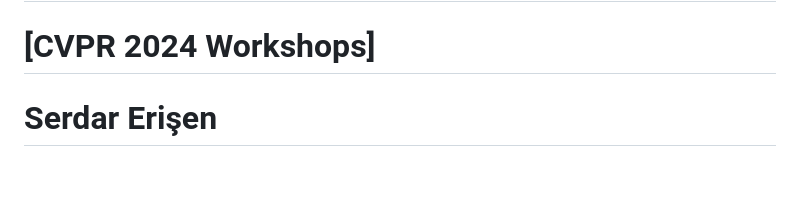
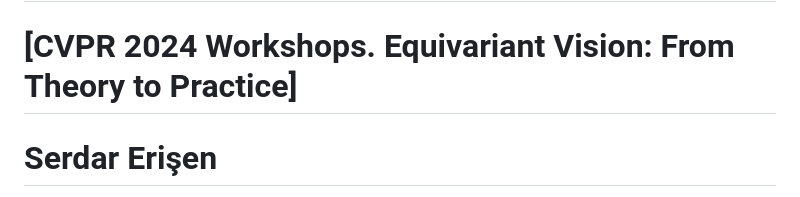
Before and after one commit to serdarch/serdarch.github.io, a Markdown page: README.md, the part around the change. Rendered like a GitHub page; blank space fills up the shorter version.

```diff
--- a/README.md
+++ b/README.md
@@ -1,5 +1,5 @@
 # SERNet-Former: Semantic Segmentation by Efficient Residual Network with Attention-Boosting Gates and Attention-Fusion Networks
-# [CVPR 2024 Workshops]
+# [CVPR 2024 Workshops. Equivariant Vision: From Theory to Practice]
 
 # Serdar Erişen
 
```
